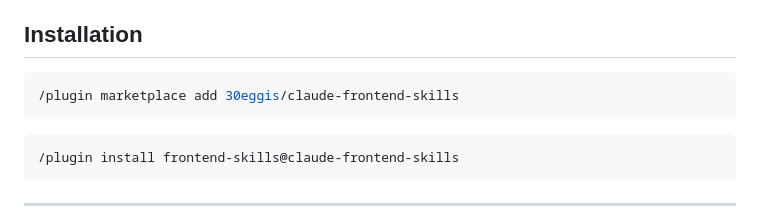
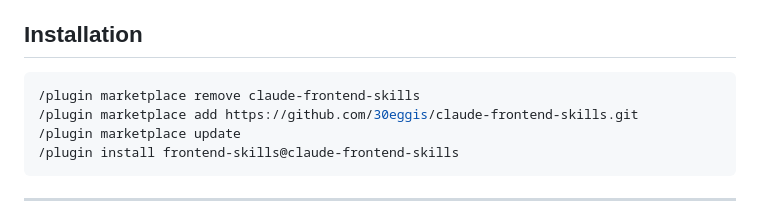
Before and after one commit to 30eggis/spec-it, a Markdown page: README.md, the part around the change. Rendered like a GitHub page.

Commit message:
Update installation steps for HTTPS marketplace

````diff
--- a/README.md
+++ b/README.md
@@ -4,9 +4,9 @@ Frontend specification generation and implementation toolkit for Claude Code.
 
 ## Installation
 ```bash
-/plugin marketplace add 30eggis/claude-frontend-skills
-```
-```bash
+/plugin marketplace remove claude-frontend-skills
+/plugin marketplace add https://github.com/30eggis/claude-frontend-skills.git
+/plugin marketplace update
 /plugin install frontend-skills@claude-frontend-skills
 ```
 
````
